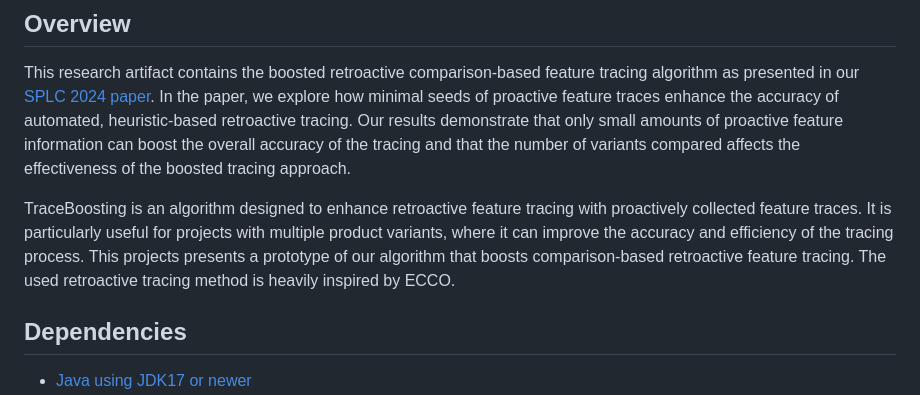
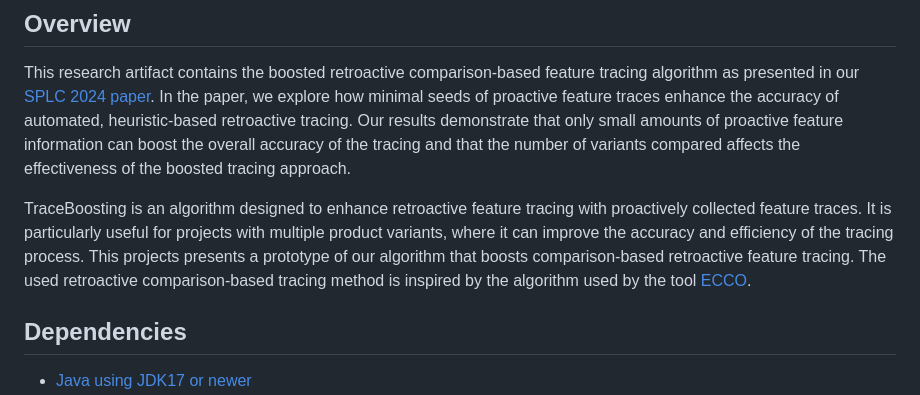
Before and after one commit to VariantSync/trace-boosting, a Markdown page: README.md, the part around the change. Rendered like a GitHub page.

Commit message:
add reference to ECCO

```diff
--- a/README.md
+++ b/README.md
@@ -11,7 +11,7 @@ that the number of variants compared affects the effectiveness of the boosted tr
 TraceBoosting is an algorithm designed to enhance retroactive feature tracing with proactively collected feature traces.
 It is particularly useful for projects with multiple product variants, where it can improve the accuracy and efficiency of the tracing process.
 This projects presents a prototype of our algorithm that boosts comparison-based retroactive feature tracing.
-The used retroactive tracing method is heavily inspired by ECCO.
+The used retroactive comparison-based tracing method is inspired by the algorithm used by the tool [ECCO](https://jku-isse.github.io/ecco/).
 
 ## Dependencies
 - [Java using JDK17 or newer](https://www.oracle.com/java/technologies/downloads/)
```
